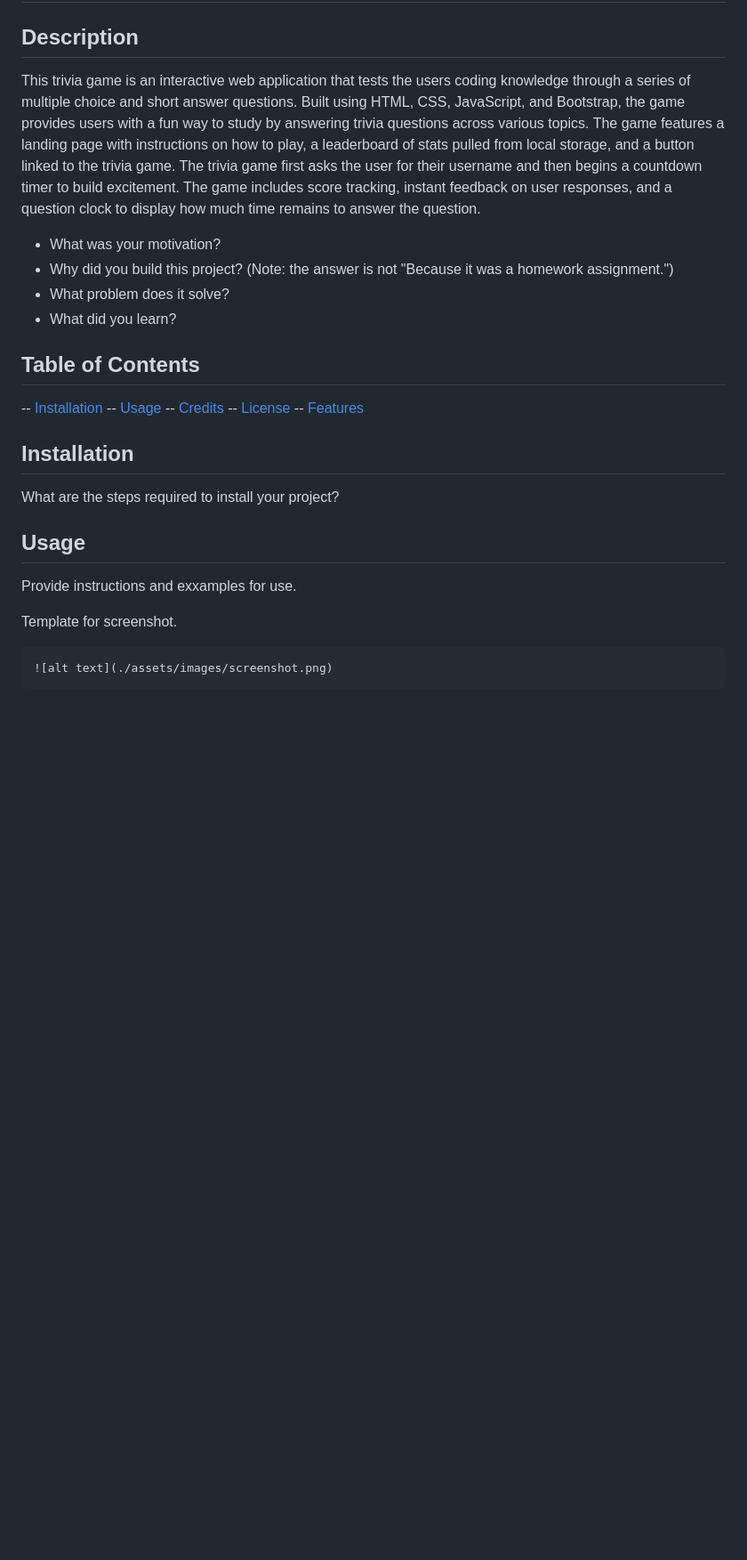
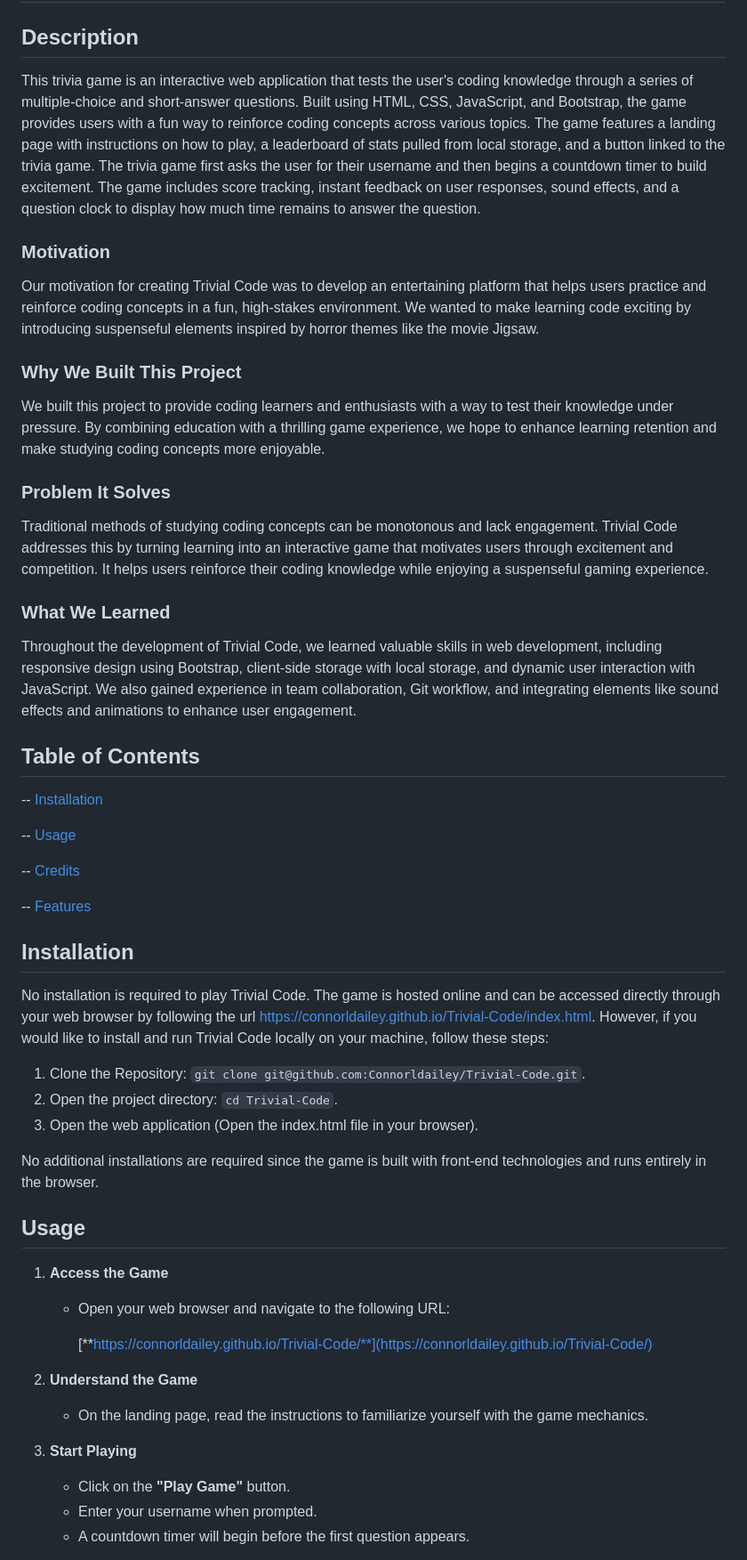
Before and after one commit to Connorldailey/Trivial-Code, a Markdown page: README.md, the part around the change printed below. Shown: that part at 89% size. Rendered like a GitHub page; blank space fills up the shorter version.

````diff
--- a/README.md
+++ b/README.md
@@ -2,30 +2,59 @@
 
 ## Description
 
-This trivia game is an interactive web application that tests the users coding knowledge through a series of multiple choice and short answer questions. Built using HTML, CSS, JavaScript, and Bootstrap, the game provides users with a fun way to study by answering trivia questions across various topics. The game features a landing page with instructions on how to play, a leaderboard of stats pulled from local storage, and a button linked to the trivia game. The trivia game first asks the user for their username and then begins a countdown timer to build excitement. The game includes score tracking, instant feedback on user responses, and a question clock to display how much time remains to answer the question.
+This trivia game is an interactive web application that tests the user's coding knowledge through a series of multiple-choice and short-answer questions. Built using HTML, CSS, JavaScript, and Bootstrap, the game provides users with a fun way to reinforce coding concepts across various topics. The game features a landing page with instructions on how to play, a leaderboard of stats pulled from local storage, and a button linked to the trivia game. The trivia game first asks the user for their username and then begins a countdown timer to build excitement. The game includes score tracking, instant feedback on user responses, sound effects, and a question clock to display how much time remains to answer the question.
 
-- What was your motivation?
-- Why did you build this project? (Note: the answer is not "Because it was a homework assignment.")
-- What problem does it solve?
-- What did you learn?
+### Motivation
+
+Our motivation for creating Trivial Code was to develop an entertaining platform that helps users practice and reinforce coding concepts in a fun, high-stakes environment. We wanted to make learning code exciting by introducing suspenseful elements inspired by horror themes like the movie Jigsaw.
+
+### Why We Built This Project
+
+We built this project to provide coding learners and enthusiasts with a way to test their knowledge under pressure. By combining education with a thrilling game experience, we hope to enhance learning retention and make studying coding concepts more enjoyable.
+
+### Problem It Solves
+
+Traditional methods of studying coding concepts can be monotonous and lack engagement. Trivial Code addresses this by turning learning into an interactive game that motivates users through excitement and competition. It helps users reinforce their coding knowledge while enjoying a suspenseful gaming experience.
+
+### What We Learned
+
+Throughout the development of Trivial Code, we learned valuable skills in web development, including responsive design using Bootstrap, client-side storage with local storage, and dynamic user interaction with JavaScript. We also gained experience in team collaboration, Git workflow, and integrating elements like sound effects and animations to enhance user engagement.
 
 ## Table of Contents
 
 -- [Installation](#installation)
+
 -- [Usage](#usage)
+
 -- [Credits](#credits)
--- [License](#license)
+
 -- [Features](#features)
 
 ## Installation
 
-What are the steps required to install your project?
+No installation is required to play Trivial Code. The game is hosted online and can be accessed directly through your web browser by following the url https://connorldailey.github.io/Trivial-Code/index.html. However, if you would like to install and run Trivial Code locally on your machine, follow these steps:
+
+1. Clone the Repository: `git clone git@github.com:Connorldailey/Trivial-Code.git`.
+2. Open the project directory: `cd Trivial-Code`.
+3. Open the web application (Open the index.html file in your browser).
+
+No additional installations are required since the game is built with front-end technologies and runs entirely in the browser.
 
 ## Usage
 
-Provide instructions and exxamples for use.
+1. **Access the Game**
 
-Template for screenshot.
-```md
-![alt text](./assets/images/screenshot.png)
-```
+   - Open your web browser and navigate to the following URL:
+
+     [**https://connorldailey.github.io/Trivial-Code/**](https://connorldailey.github.io/Trivial-Code/)
+
+2. **Understand the Game**
+
+   - On the landing page, read the instructions to familiarize yourself with the game mechanics.
+
+3. **Start Playing**
+
+   - Click on the **"Play Game"** button.
+   - Enter your username when prompted.
+   - A countdown timer will begin before the first question appears.
+
````
Also changed, not shown: other parts of README.md (+57 -6 lines), assets/images/trivia-page-screenshot.jpeg (added).
